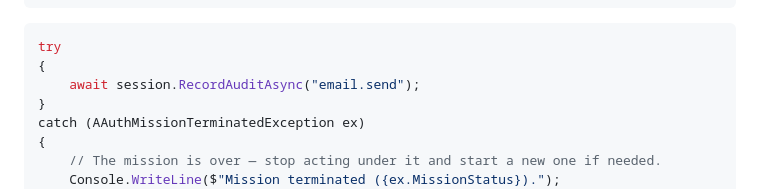
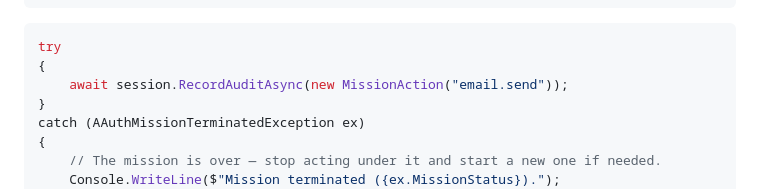
Before and after one commit to aauth-dev/dotnet-samples, a Markdown page: docs/advanced/error-handling.md, the part around the change. GitHub-like rendering.

````diff
--- a/docs/advanced/error-handling.md
+++ b/docs/advanced/error-handling.md
@@ -265,7 +265,7 @@ public sealed class AAuthMissionTerminatedException : Exception
 ```csharp
 try
 {
-    await session.RecordAuditAsync("email.send");
+    await session.RecordAuditAsync(new MissionAction("email.send"));
 }
 catch (AAuthMissionTerminatedException ex)
 {
````
Also changed, not shown: docs/advanced/mission-governance-clients.md (+1 -1 lines), 1 other file.
